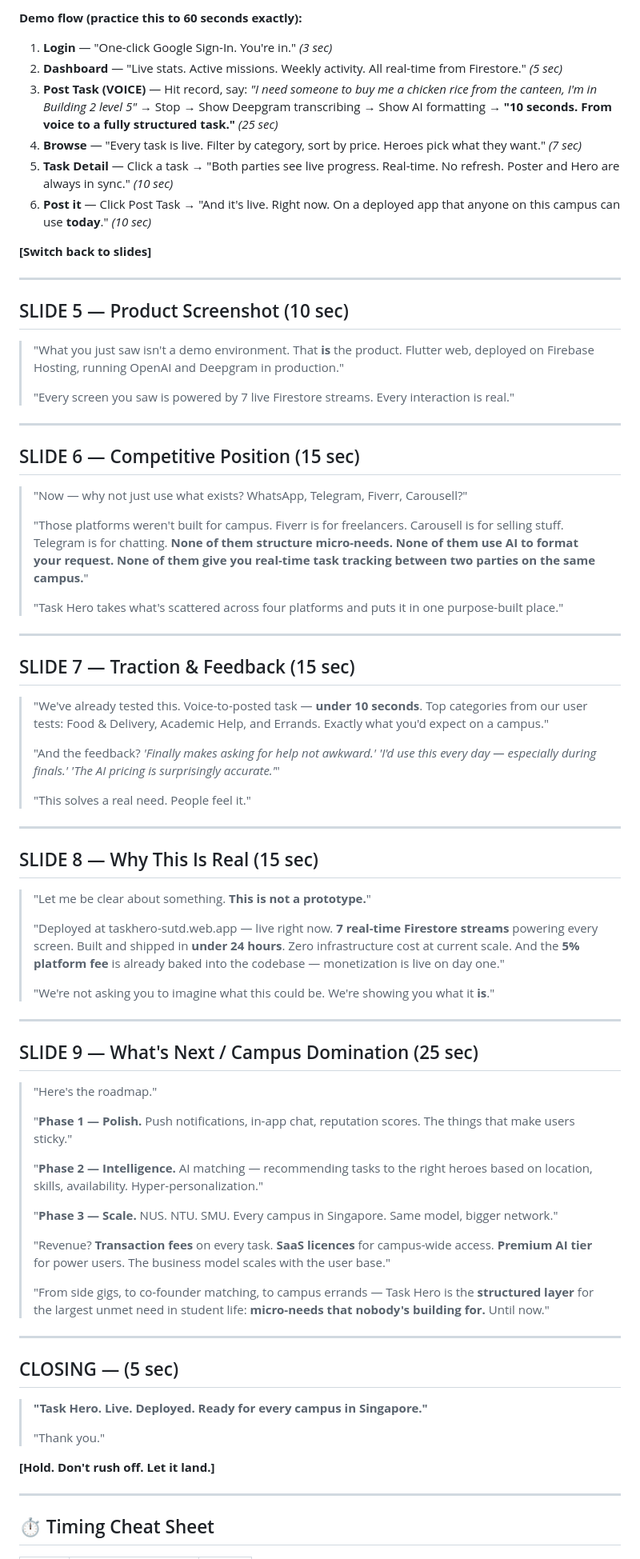
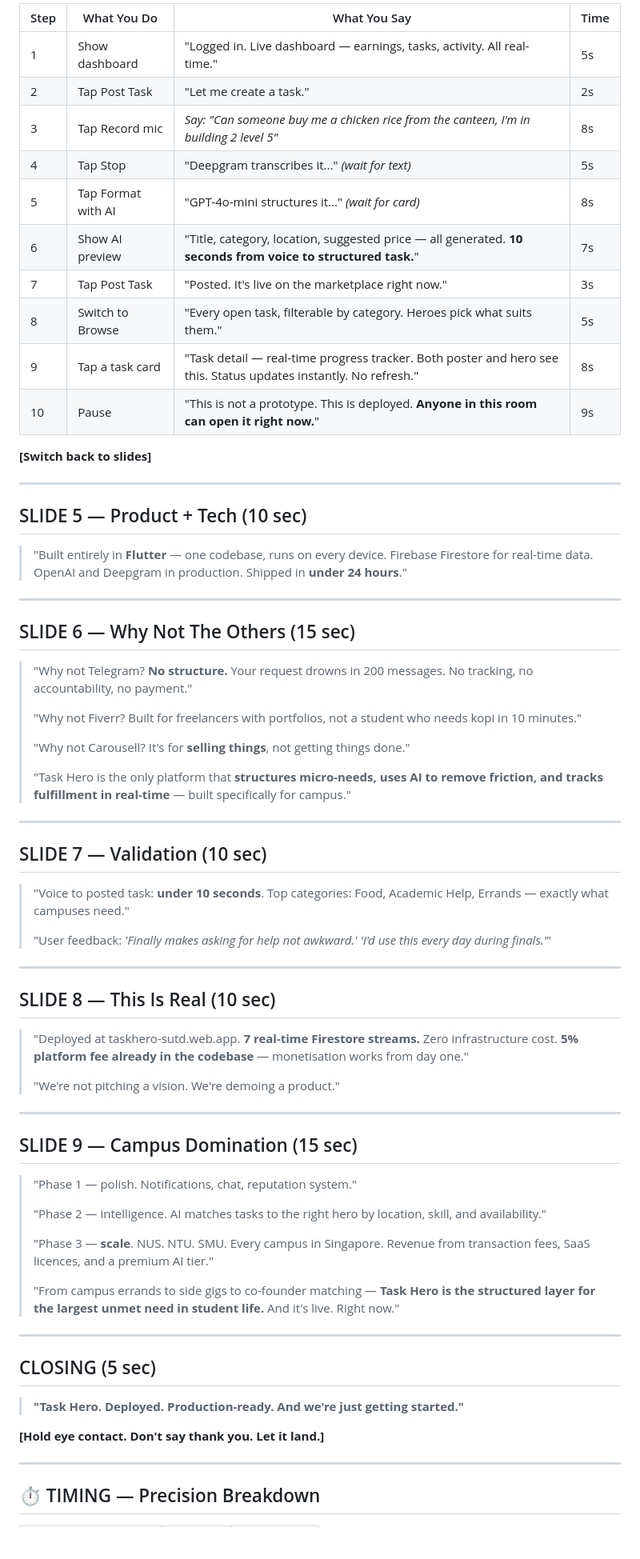
Before and after one commit to Messiah64/TaskHero, a Markdown page: PITCH_SCRIPT.md, the part around one of its changes. Shown at 80% size. Drawn GitHub-style; blank space fills up the shorter version.

Commit message:
Update pitch script

```diff
--- a/PITCH_SCRIPT.md
+++ b/PITCH_SCRIPT.md
@@ -55,80 +61,74 @@
 
-**Demo flow (practice this to 60 seconds exactly):**
-
-1. **Login** — "One-click Google Sign-In. You're in." *(3 sec)*
-2. **Dashboard** — "Live stats. Active missions. Weekly activity. All real-time from Firestore." *(5 sec)*
-3. **Post Task (VOICE)** — Hit record, say: *"I need someone to buy me a chicken rice from the canteen, I'm in Building 2 level 5"* → Stop → Show Deepgram transcribing → Show AI formatting → **"10 seconds. From voice to a fully structured task."** *(25 sec)*
-4. **Browse** — "Every task is live. Filter by category, sort by price. Heroes pick what they want." *(7 sec)*
-5. **Task Detail** — Click a task → "Both parties see live progress. Real-time. No refresh. Poster and Hero are always in sync." *(10 sec)*
-6. **Post it** — Click Post Task → "And it's live. Right now. On a deployed app that anyone on this campus can use **today**." *(10 sec)*
+| Step | What You Do | What You Say | Time |
+|------|------------|--------------|------|
+| 1 | Show dashboard | "Logged in. Live dashboard — earnings, tasks, activity. All real-time." | 5s |
+| 2 | Tap Post Task | "Let me create a task." | 2s |
+| 3 | Tap Record mic | *Say: "Can someone buy me a chicken rice from the canteen, I'm in building 2 level 5"* | 8s |
+| 4 | Tap Stop | "Deepgram transcribes it..." *(wait for text)* | 5s |
+| 5 | Tap Format with AI | "GPT-4o-mini structures it..." *(wait for card)* | 8s |
+| 6 | Show AI preview | "Title, category, location, suggested price — all generated. **10 seconds from voice to structured task.**" | 7s |
+| 7 | Tap Post Task | "Posted. It's live on the marketplace right now." | 3s |
+| 8 | Switch to Browse | "Every open task, filterable by category. Heroes pick what suits them." | 5s |
+| 9 | Tap a task card | "Task detail — real-time progress tracker. Both poster and hero see this. Status updates instantly. No refresh." | 8s |
+| 10 | Pause | "This is not a prototype. This is deployed. **Anyone in this room can open it right now.**" | 9s |
 
 **[Switch back to slides]**
 
 ---
 
-## SLIDE 5 — Product Screenshot (10 sec)
+## SLIDE 5 — Product + Tech (10 sec)
 
-> "What you just saw isn't a demo environment. That **is** the product. Flutter web, deployed on Firebase Hosting, running OpenAI and Deepgram in production."
->
-> "Every screen you saw is powered by 7 live Firestore streams. Every interaction is real."
+> "Built entirely in **Flutter** — one codebase, runs on every device. Firebase Firestore for real-time data. OpenAI and Deepgram in production. Shipped in **under 24 hours**."
 
 ---
 
-## SLIDE 6 — Competitive Position (15 sec)
+## SLIDE 6 — Why Not The Others (15 sec)
 
-> "Now — why not just use what exists? WhatsApp, Telegram, Fiverr, Carousell?"
+> "Why not Telegram? **No structure.** Your request drowns in 200 messages. No tracking, no accountability, no payment."
 >
-> "Those platforms weren't built for campus. Fiverr is for freelancers. Carousell is for selling stuff. Telegram is for chatting. **None of them structure micro-needs. None of them use AI to format your request. None of them give you real-time task tracking between two parties on the same campus.**"
+> "Why not Fiverr? Built for freelancers with portfolios, not a student who needs kopi in 10 minutes."
 >
-> "Task Hero takes what's scattered across four platforms and puts it in one purpose-built place."
+> "Why not Carousell? It's for **selling things**, not getting things done."
+>
+> "Task Hero is the only platform that **structures micro-needs, uses AI to remove friction, and tracks fulfillment in real-time** — built specifically for campus."
 
 ---
 
-## SLIDE 7 — Traction & Feedback (15 sec)
+## SLIDE 7 — Validation (10 sec)
 
-> "We've already tested this. Voice-to-posted task — **under 10 seconds**. Top categories from our user tests: Food & Delivery, Academic Help, and Errands. Exactly what you'd expect on a campus."
+> "Voice to posted task: **under 10 seconds**. Top categories: Food, Academic Help, Errands — exactly what campuses need."
 >
-> "And the feedback? *'Finally makes asking for help not awkward.'* *'I'd use this every day — especially during finals.'* *'The AI pricing is surprisingly accurate.'*"
->
-> "This solves a real need. People feel it."
+> "User feedback: *'Finally makes asking for help not awkward.'* *'I'd use this every day during finals.'*"
 
 ---
 
-## SLIDE 8 — Why This Is Real (15 sec)
+## SLIDE 8 — This Is Real (10 sec)
 
-> "Let me be clear about something. **This is not a prototype.**"
+> "Deployed at taskhero-sutd.web.app. **7 real-time Firestore streams.** Zero infrastructure cost. **5% platform fee already in the codebase** — monetisation works from day one."
 >
-> "Deployed at taskhero-sutd.web.app — live right now. **7 real-time Firestore streams** powering every screen. Built and shipped in **under 24 hours**. Zero infrastructure cost at current scale. And the **5% platform fee** is already baked into the codebase — monetization is live on day one."
->
-> "We're not asking you to imagine what this could be. We're showing you what it **is**."
+> "We're not pitching a vision. We're demoing a product."
 
 ---
 
-## SLIDE 9 — What's Next / Campus Domination (25 sec)
+## SLIDE 9 — Campus Domination (15 sec)
 
-> "Here's the roadmap."
+> "Phase 1 — polish. Notifications, chat, reputation system."
 >
-> "**Phase 1 — Polish.** Push notifications, in-app chat, reputation scores. The things that make users sticky."
+> "Phase 2 — intelligence. AI matches tasks to the right hero by location, skill, and availability."
 >
-> "**Phase 2 — Intelligence.** AI matching — recommending tasks to the right heroes based on location, skills, availability. Hyper-personalization."
+> "Phase 3 — **scale**. NUS. NTU. SMU. Every campus in Singapore. Revenue from transaction fees, SaaS licences, and a premium AI tier."
 >
-> "**Phase 3 — Scale.** NUS. NTU. SMU. Every campus in Singapore. Same model, bigger network."
->
-> "Revenue? **Transaction fees** on every task. **SaaS licences** for campus-wide access. **Premium AI tier** for power users. The business model scales with the user base."
->
-> "From side gigs, to co-founder matching, to campus errands — Task Hero is the **structured layer** for the largest unmet need in student life: **micro-needs that nobody's building for.** Until now."
+> "From campus errands to side gigs to co-founder matching — **Task Hero is the structured layer for the largest unmet need in student life.** And it's live. Right now."
 
 ---
 
-## CLOSING — (5 sec)
+## CLOSING (5 sec)
 
-> **"Task Hero. Live. Deployed. Ready for every campus in Singapore."**
->
-> "Thank you."
+> **"Task Hero. Deployed. Production-ready. And we're just getting started."**
 
-**[Hold. Don't rush off. Let it land.]**
+**[Hold eye contact. Don't say thank you. Let it land.]**
 
 ---
 
-## ⏱️ Timing Cheat Sheet
+## ⏱️ TIMING — Precision Breakdown
 
```
Also changed, not shown: other parts of PITCH_SCRIPT.md (+63 -47 lines).
